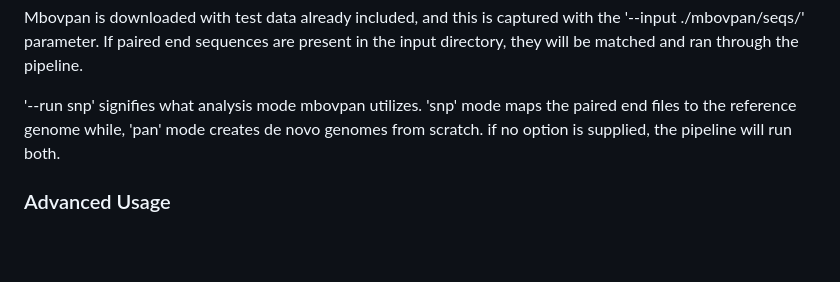
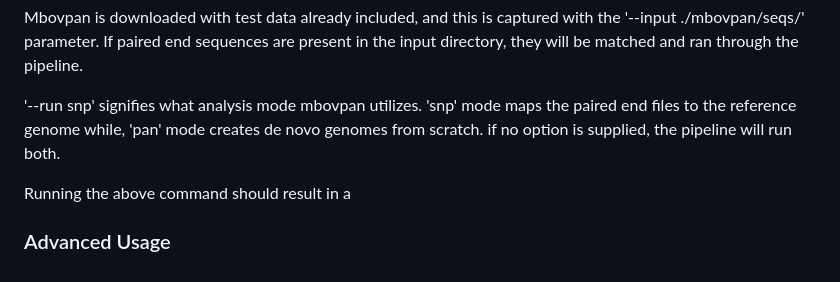
Before and after one commit to salvadorlab/mbovpan, a Markdown page: README.md, the part around the change. Drawn GitHub-style; blank space fills up the shorter version.

```diff
--- a/README.md
+++ b/README.md
@@ -152,4 +152,6 @@ Mbovpan is downloaded with test data already included, and this is captured with
 
 '--run snp' signifies what analysis mode mbovpan utilizes. 'snp' mode maps the paired end files to the reference genome while, 'pan' mode creates de novo genomes from scratch. if no option is supplied, the pipeline will run both.
 
+Running the above command should result in a
+
 ### Advanced Usage
```
